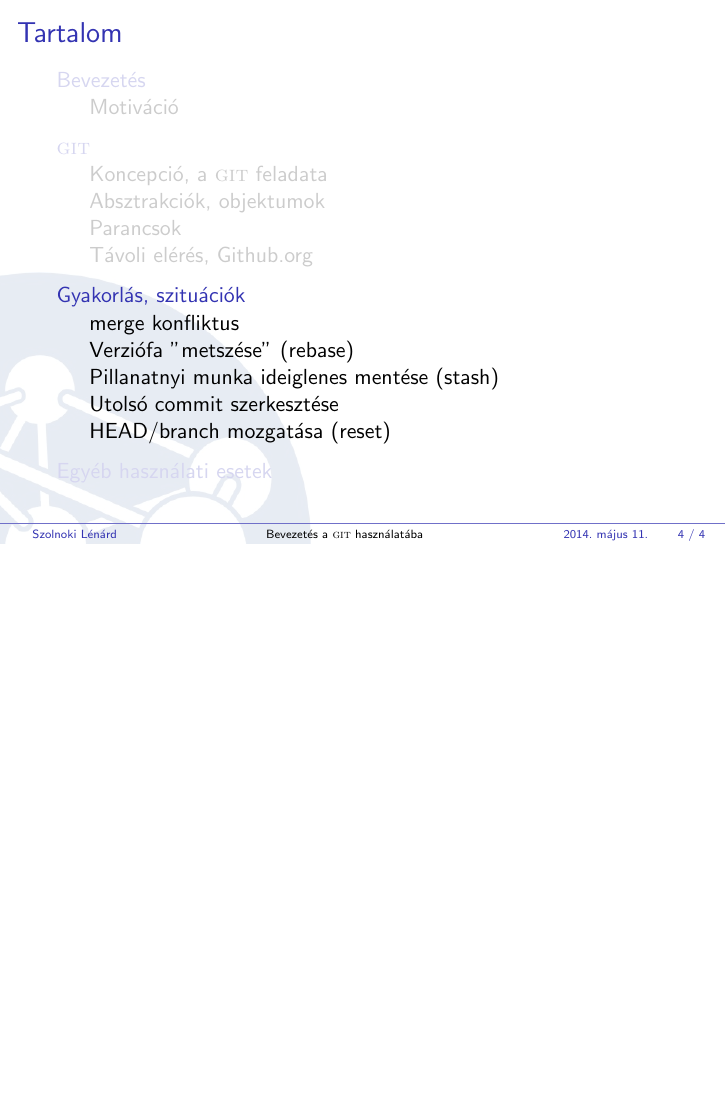
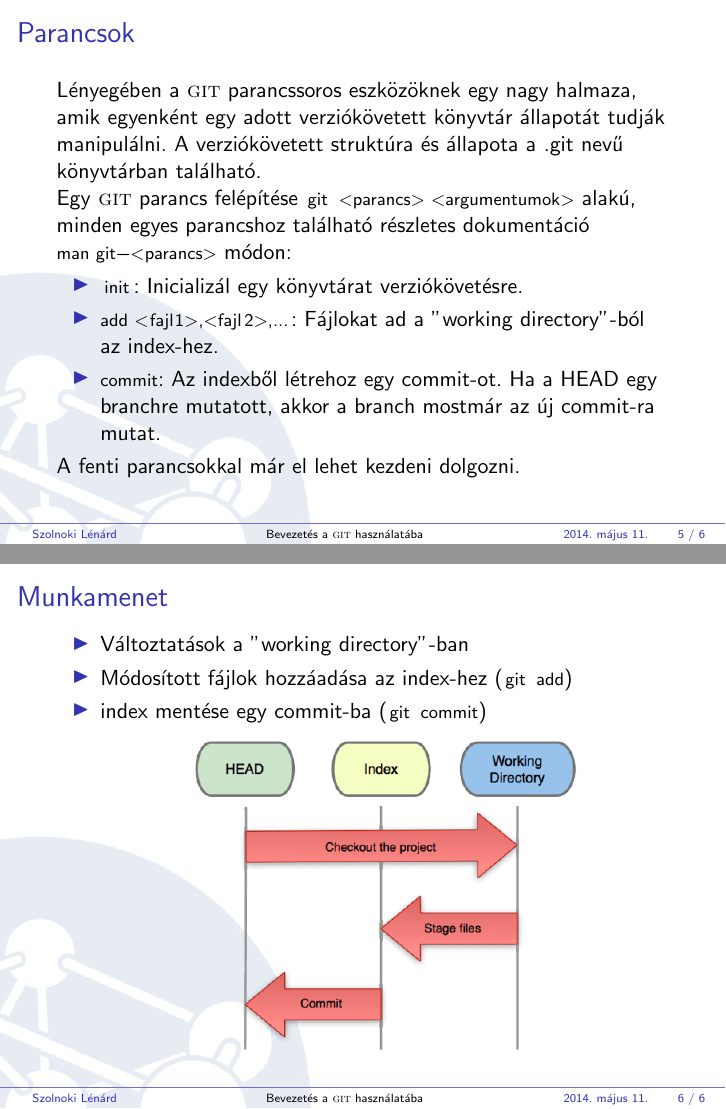
Before and after one commit to leni536/git_eloadas, LaTeX slides (eloadas.tex): page 8 of 9 before the commit and pages 8 and 9 of 11 after it, the two joined at a grey line, the shorter picture padded with empty space. Compiled offline with pdfLaTeX.

Commit message:
Alapvető parancsok és munkamanet leírása.

```diff
--- a/eloadas.tex
+++ b/eloadas.tex
@@ -78,6 +81,31 @@
 	  \end{itemize}
 	\end{frame}
 	\subsection{Parancsok}
+	\begin{frame}
+	  \frametitle{Parancsok}
+	  Lényegében a \git parancssoros eszközöknek egy nagy halmaza, amik egyenként egy adott verziókövetett könyvtár állapotát tudják manipulálni. A verziókövetett struktúra és állapota a .git nevű könyvtárban található.
+
+	  Egy \git parancs felépítése \lstinline|git <parancs> <argumentumok>| alakú, minden egyes parancshoz található részletes dokumentáció \lstinline|man git-<parancs>| módon:
+	  \begin{itemize}
+	    \item \lstinline|init|: Inicializál egy könyvtárat verziókövetésre.
+	    \item \lstinline|add <fajl1>,<fajl2>,...|: Fájlokat ad a "working directory"-ból az index-hez.
+	    \item \lstinline|commit|: Az indexből létrehoz egy commit-ot. Ha a HEAD egy branchre mutatott, akkor a branch mostmár az új commit-ra mutat.
+	  \end{itemize}
+	  A fenti parancsokkal már el lehet kezdeni dolgozni.
+	\end{frame}
+
+	\begin{frame}
+	  \frametitle{Munkamenet}
+	  \begin{itemize}
+	    \item{Változtatások a "working directory"-ban}
+	    \item{Módosított fájlok hozzáadása az index-hez (\lstinline+git add+)}
+	    \item{index mentése egy commit-ba (\lstinline+git commit+)}
+	      \begin{figure}
+		\centering
+		\includegraphics[width=.7\linewidth]{workflow.png}
+	      \end{figure}
+	  \end{itemize}
+	\end{frame}
 	\subsection{Távoli elérés, Github.org}
 
 \section{Gyakorlás, szituációk}
```
Also changed, not shown: figs/workflow.png (added), eloadas.tex (3 more changed lines).
